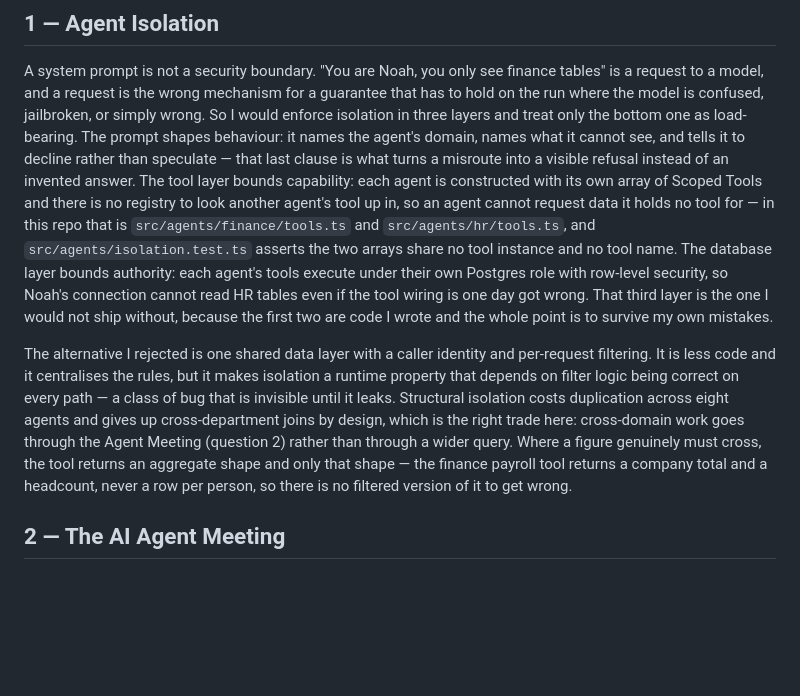
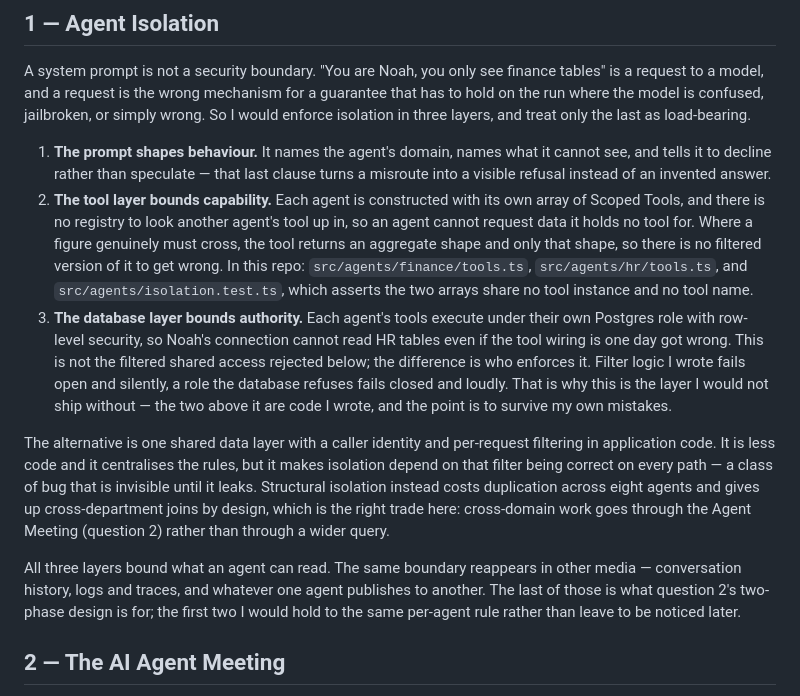
Before and after one commit to AmnonTamsut/rej, a Markdown page: docs/written-answers.md, the part around the change. Rendered like a GitHub page; blank space fills up the shorter version.

Commit message:
Lay out the isolation answer as three layers, and say who enforces each
The answer named three defences but buried them in a paragraph, and its
load-bearing layer -- a Postgres role with row-level security -- read as
the same filtered shared access ADR 0004 rejects. Number the layers, and
name the difference: filter logic I wrote fails open and silently, a role
the database refuses fails closed and loudly.

Compress the rejected alternative, move the file citations out of the
prose, and close on the media the read boundary reappears in. Add
Structural Isolation to the glossary, which used the term throughout
without defining it.

Co-Authored-By: Claude Opus 5 <noreply@anthropic.com>

```diff
--- a/docs/written-answers.md
+++ b/docs/written-answers.md
@@ -11,31 +11,42 @@ below names something that exists in the code, it is cited.
 A system prompt is not a security boundary. "You are Noah, you only see finance
 tables" is a request to a model, and a request is the wrong mechanism for a
 guarantee that has to hold on the run where the model is confused, jailbroken, or
-simply wrong. So I would enforce isolation in three layers and treat only the
-bottom one as load-bearing. The prompt shapes behaviour: it names the agent's
-domain, names what it cannot see, and tells it to decline rather than speculate —
-that last clause is what turns a misroute into a visible refusal instead of an
-invented answer. The tool layer bounds capability: each agent is constructed with
-its own array of Scoped Tools and there is no registry to look another agent's
-tool up in, so an agent cannot request data it holds no tool for — in this repo
-that is `src/agents/finance/tools.ts` and `src/agents/hr/tools.ts`, and
-`src/agents/isolation.test.ts` asserts the two arrays share no tool instance and
-no tool name. The database layer bounds authority: each agent's tools execute
-under their own Postgres role with row-level security, so Noah's connection
-cannot read HR tables even if the tool wiring is one day got wrong. That third
-layer is the one I would not ship without, because the first two are code I wrote
-and the whole point is to survive my own mistakes.
+simply wrong. So I would enforce isolation in three layers, and treat only the
+last as load-bearing.
 
-The alternative I rejected is one shared data layer with a caller identity and
-per-request filtering. It is less code and it centralises the rules, but it makes
-isolation a runtime property that depends on filter logic being correct on every
-path — a class of bug that is invisible until it leaks. Structural isolation
-costs duplication across eight agents and gives up cross-department joins by
-design, which is the right trade here: cross-domain work goes through the Agent
-Meeting (question 2) rather than through a wider query. Where a figure genuinely
-must cross, the tool returns an aggregate shape and only that shape — the finance
-payroll tool returns a company total and a headcount, never a row per person, so
-there is no filtered version of it to get wrong.
+1. **The prompt shapes behaviour.** It names the agent's domain, names what it
+   cannot see, and tells it to decline rather than speculate — that last clause
+   turns a misroute into a visible refusal instead of an invented answer.
+2. **The tool layer bounds capability.** Each agent is constructed with its own
+   array of Scoped Tools, and there is no registry to look another agent's tool
+   up in, so an agent cannot request data it holds no tool for. Where a figure
+   genuinely must cross, the tool returns an aggregate shape and only that shape,
+   so there is no filtered version of it to get wrong.
+   In this repo: `src/agents/finance/tools.ts`, `src/agents/hr/tools.ts`, and
+   `src/agents/isolation.test.ts`, which asserts the two arrays share no tool
+   instance and no tool name.
+3. **The database layer bounds authority.** Each agent's tools execute under
+   their own Postgres role with row-level security, so Noah's connection cannot
+   read HR tables even if the tool wiring is one day got wrong. This is not the
+   filtered shared access rejected below; the difference is who enforces it.
+   Filter logic I wrote fails open and silently, a role the database refuses
+   fails closed and loudly. That is why this is the layer I would not ship
+   without — the two above it are code I wrote, and the point is to survive my
+   own mistakes.
+
+The alternative is one shared data layer with a caller identity and per-request
+filtering in application code. It is less code and it centralises the rules, but
+it makes isolation depend on that filter being correct on every path — a class of
+bug that is invisible until it leaks. Structural isolation instead costs
+duplication across eight agents and gives up cross-department joins by design,
+which is the right trade here: cross-domain work goes through the Agent Meeting
+(question 2) rather than through a wider query.
+
+All three layers bound what an agent can read. The same boundary reappears in
+other media — conversation history, logs and traces, and whatever one agent
+publishes to another. The last of those is what question 2's two-phase design is
+for; the first two I would hold to the same per-agent rule rather than leave to
+be noticed later.
 
 ## 2 — The AI Agent Meeting
 
```
Also changed, not shown: CONTEXT.md (+4 -0 lines).
